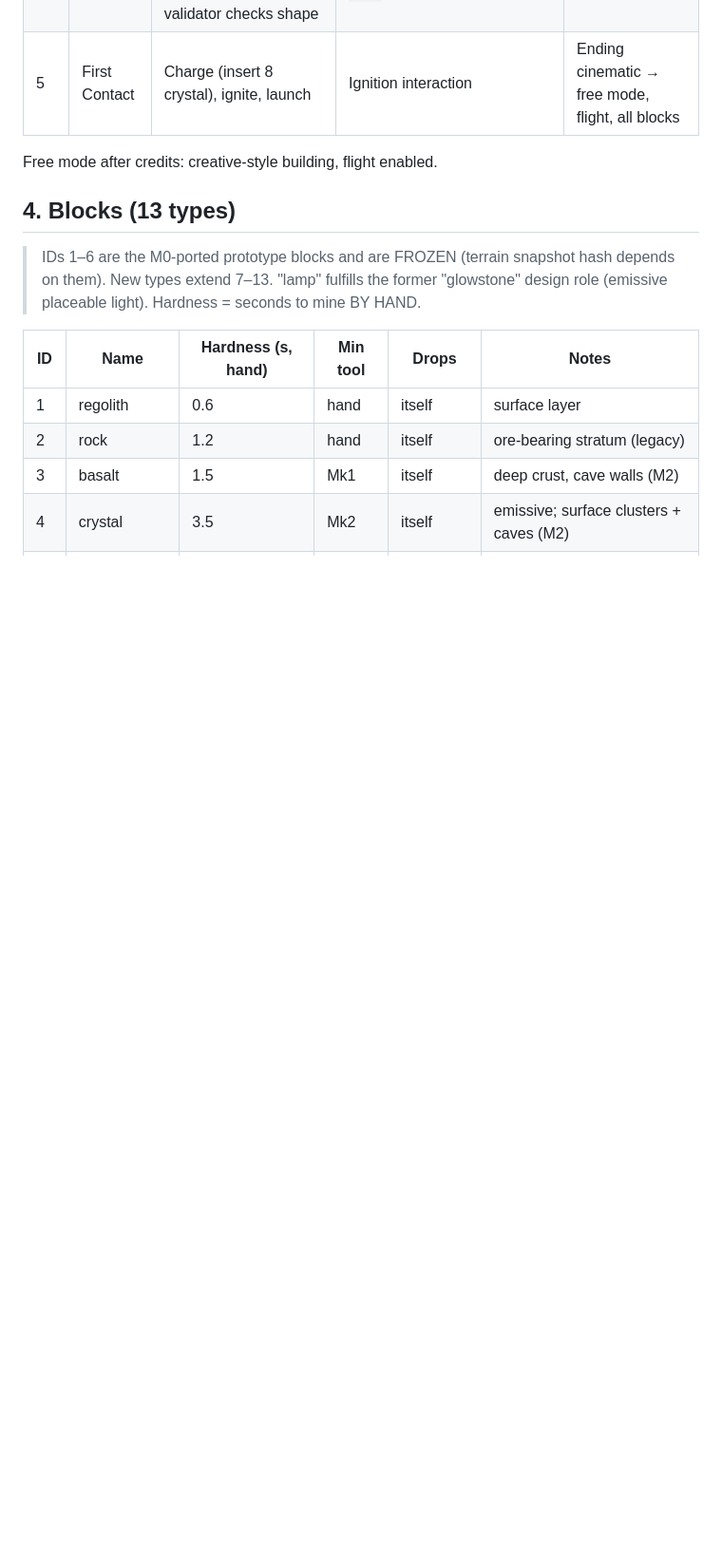
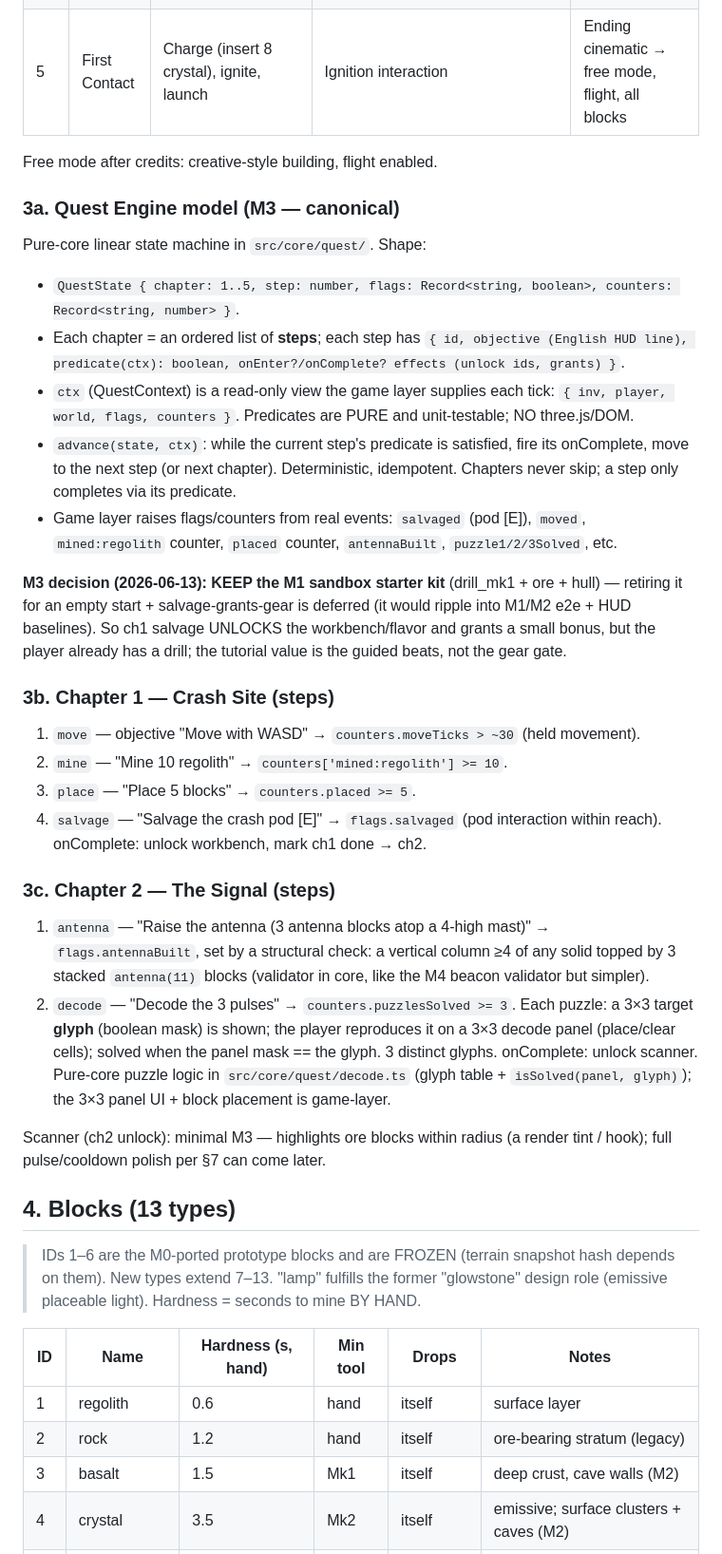
Before and after one commit to donozhang1992/interstellar-craft, a Markdown page: docs/GAME_DESIGN.md, the part around one of its changes. Shown at 95% size. GitHub-like rendering; blank space fills up the shorter version.

```diff
--- a/docs/GAME_DESIGN.md
+++ b/docs/GAME_DESIGN.md
@@ -39,6 +39,29 @@ explicit completion predicate that must be unit-testable.
 | 5 | First Contact | Charge (insert 8 crystal), ignite, launch | Ignition interaction | Ending cinematic → free mode, flight, all blocks |
 
 Free mode after credits: creative-style building, flight enabled.
+
+### 3a. Quest Engine model (M3 — canonical)
+
+Pure-core linear state machine in `src/core/quest/`. Shape:
+- `QuestState { chapter: 1..5, step: number, flags: Record<string, boolean>, counters: Record<string, number> }`.
+- Each chapter = an ordered list of **steps**; each step has `{ id, objective (English HUD line), predicate(ctx): boolean, onEnter?/onComplete? effects (unlock ids, grants) }`.
+- `ctx` (QuestContext) is a read-only view the game layer supplies each tick: `{ inv, player, world, flags, counters }`. Predicates are PURE and unit-testable; NO three.js/DOM.
+- `advance(state, ctx)`: while the current step's predicate is satisfied, fire its onComplete, move to the next step (or next chapter). Deterministic, idempotent. Chapters never skip; a step only completes via its predicate.
+- Game layer raises flags/counters from real events: `salvaged` (pod [E]), `moved`, `mined:regolith` counter, `placed` counter, `antennaBuilt`, `puzzle1/2/3Solved`, etc.
+
+**M3 decision (2026-06-13): KEEP the M1 sandbox starter kit** (drill_mk1 + ore + hull) — retiring it for an empty start + salvage-grants-gear is deferred (it would ripple into M1/M2 e2e + HUD baselines). So ch1 salvage UNLOCKS the workbench/flavor and grants a small bonus, but the player already has a drill; the tutorial value is the guided beats, not the gear gate.
+
+### 3b. Chapter 1 — Crash Site (steps)
+1. `move` — objective "Move with WASD" → `counters.moveTicks > ~30` (held movement).
+2. `mine` — "Mine 10 regolith" → `counters['mined:regolith'] >= 10`.
+3. `place` — "Place 5 blocks" → `counters.placed >= 5`.
+4. `salvage` — "Salvage the crash pod [E]" → `flags.salvaged` (pod interaction within reach). onComplete: unlock workbench, mark ch1 done → ch2.
+
+### 3c. Chapter 2 — The Signal (steps)
+1. `antenna` — "Raise the antenna (3 antenna blocks atop a 4-high mast)" → `flags.antennaBuilt`, set by a structural check: a vertical column ≥4 of any solid topped by 3 stacked `antenna(11)` blocks (validator in core, like the M4 beacon validator but simpler).
+2. `decode` — "Decode the 3 pulses" → `counters.puzzlesSolved >= 3`. Each puzzle: a 3×3 target **glyph** (boolean mask) is shown; the player reproduces it on a 3×3 decode panel (place/clear cells); solved when the panel mask == the glyph. 3 distinct glyphs. onComplete: unlock scanner. Pure-core puzzle logic in `src/core/quest/decode.ts` (glyph table + `isSolved(panel, glyph)`); the 3×3 panel UI + block placement is game-layer.
+
+Scanner (ch2 unlock): minimal M3 — highlights ore blocks within radius (a render tint / hook); full pulse/cooldown polish per §7 can come later.
 
 ## 4. Blocks (13 types)
 
```
Also changed, not shown: other parts of docs/GAME_DESIGN.md (+1 -1 lines), docs/ROADMAP.md (+14 -2 lines).
